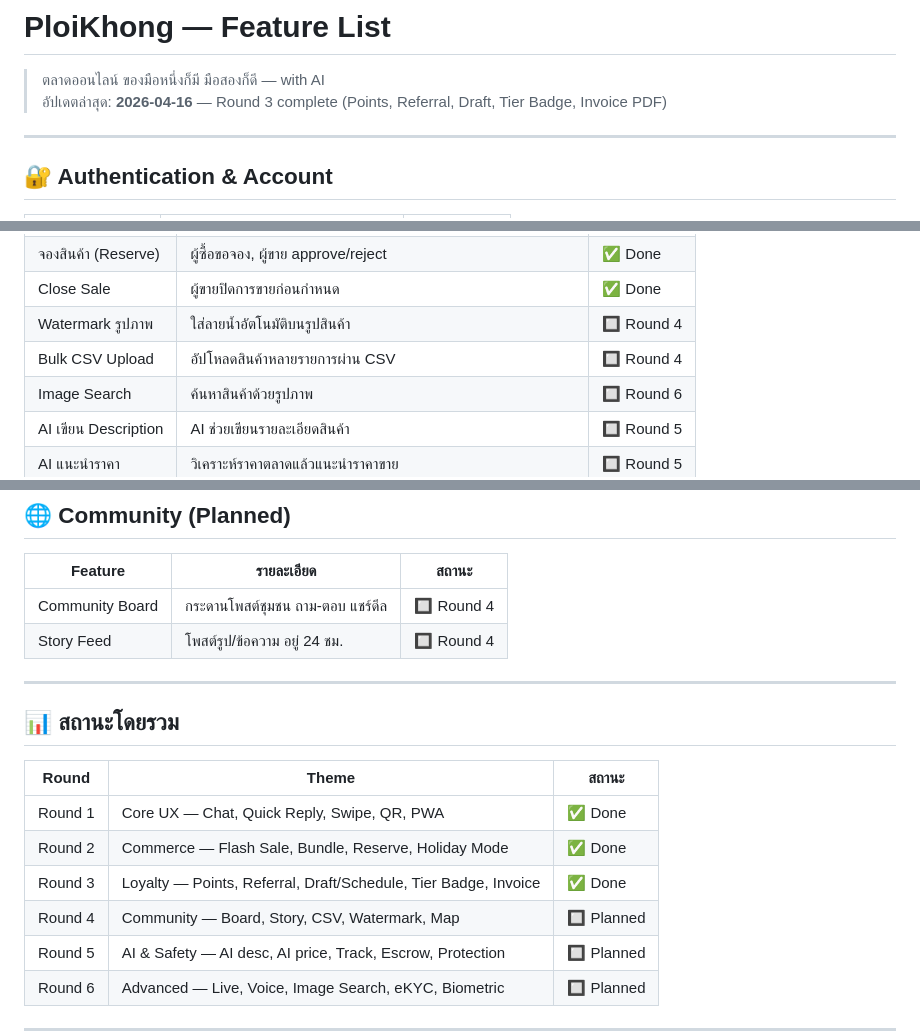
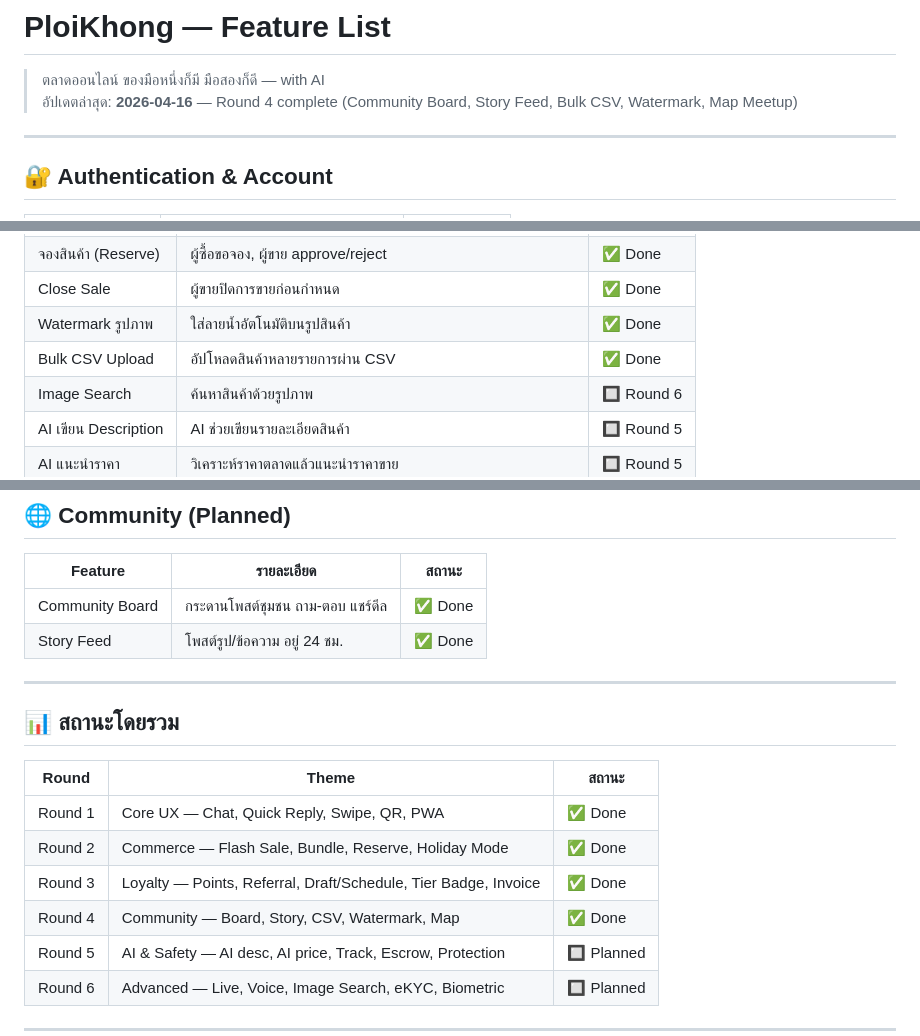
Before and after one commit to kulchartt/khai-claude, a Markdown page: FEATURES.md, 3 parts joined by grey strips. Drawn GitHub-style.

Commit message:
docs: อัปเดต FEATURES.md — Round 4 Done
Co-Authored-By: Claude Sonnet 4.6 <noreply@anthropic.com>

```diff
--- a/FEATURES.md
+++ b/FEATURES.md
@@ -1,7 +1,7 @@
 # PloiKhong — Feature List
 
 > ตลาดออนไลน์ ของมือหนึ่งก็มี มือสองก็ดี — with AI
-> อัปเดตล่าสุด: **2026-04-16** — Round 3 complete (Points, Referral, Draft, Tier Badge, Invoice PDF)
+> อัปเดตล่าสุด: **2026-04-16** — Round 4 complete (Community Board, Story Feed, Bulk CSV, Watermark, Map Meetup)
 
 ---
 
@@ -35,8 +35,8 @@
 | Price Drop Alert | แจ้งเตือนคนที่ wishlist เมื่อราคาลดลง | ✅ Done |
 | จองสินค้า (Reserve) | ผู้ซื้อขอจอง, ผู้ขาย approve/reject | ✅ Done |
 | Close Sale | ผู้ขายปิดการขายก่อนกำหนด | ✅ Done |
-| Watermark รูปภาพ | ใส่ลายน้ำอัตโนมัติบนรูปสินค้า | 🔲 Round 4 |
-| Bulk CSV Upload | อัปโหลดสินค้าหลายรายการผ่าน CSV | 🔲 Round 4 |
+| Watermark รูปภาพ | ใส่ลายน้ำอัตโนมัติบนรูปสินค้า | ✅ Done |
+| Bulk CSV Upload | อัปโหลดสินค้าหลายรายการผ่าน CSV | ✅ Done |
 | Image Search | ค้นหาสินค้าด้วยรูปภาพ | 🔲 Round 6 |
 | AI เขียน Description | AI ช่วยเขียนรายละเอียดสินค้า | 🔲 Round 5 |
 | AI แนะนำราคา | วิเคราะห์ราคาตลาดแล้วแนะนำราคาขาย | 🔲 Round 5 |
@@ -220,8 +220,8 @@
 
 | Feature | รายละเอียด | สถานะ |
 |---------|-----------|-------|
-| Community Board | กระดานโพสต์ชุมชน ถาม-ตอบ แชร์ดีล | 🔲 Round 4 |
-| Story Feed | โพสต์รูป/ข้อความ อยู่ 24 ชม. | 🔲 Round 4 |
+| Community Board | กระดานโพสต์ชุมชน ถาม-ตอบ แชร์ดีล | ✅ Done |
+| Story Feed | โพสต์รูป/ข้อความ อยู่ 24 ชม. | ✅ Done |
 
 ---
 
@@ -232,7 +232,7 @@
 | Round 1 | Core UX — Chat, Quick Reply, Swipe, QR, PWA | ✅ Done |
 | Round 2 | Commerce — Flash Sale, Bundle, Reserve, Holiday Mode | ✅ Done |
 | Round 3 | Loyalty — Points, Referral, Draft/Schedule, Tier Badge, Invoice | ✅ Done |
-| Round 4 | Community — Board, Story, CSV, Watermark, Map | 🔲 Planned |
+| Round 4 | Community — Board, Story, CSV, Watermark, Map | ✅ Done |
 | Round 5 | AI & Safety — AI desc, AI price, Track, Escrow, Protection | 🔲 Planned |
 | Round 6 | Advanced — Live, Voice, Image Search, eKYC, Biometric | 🔲 Planned |
 
```
Also changed, not shown: other parts of FEATURES.md (+1 -1 lines).
